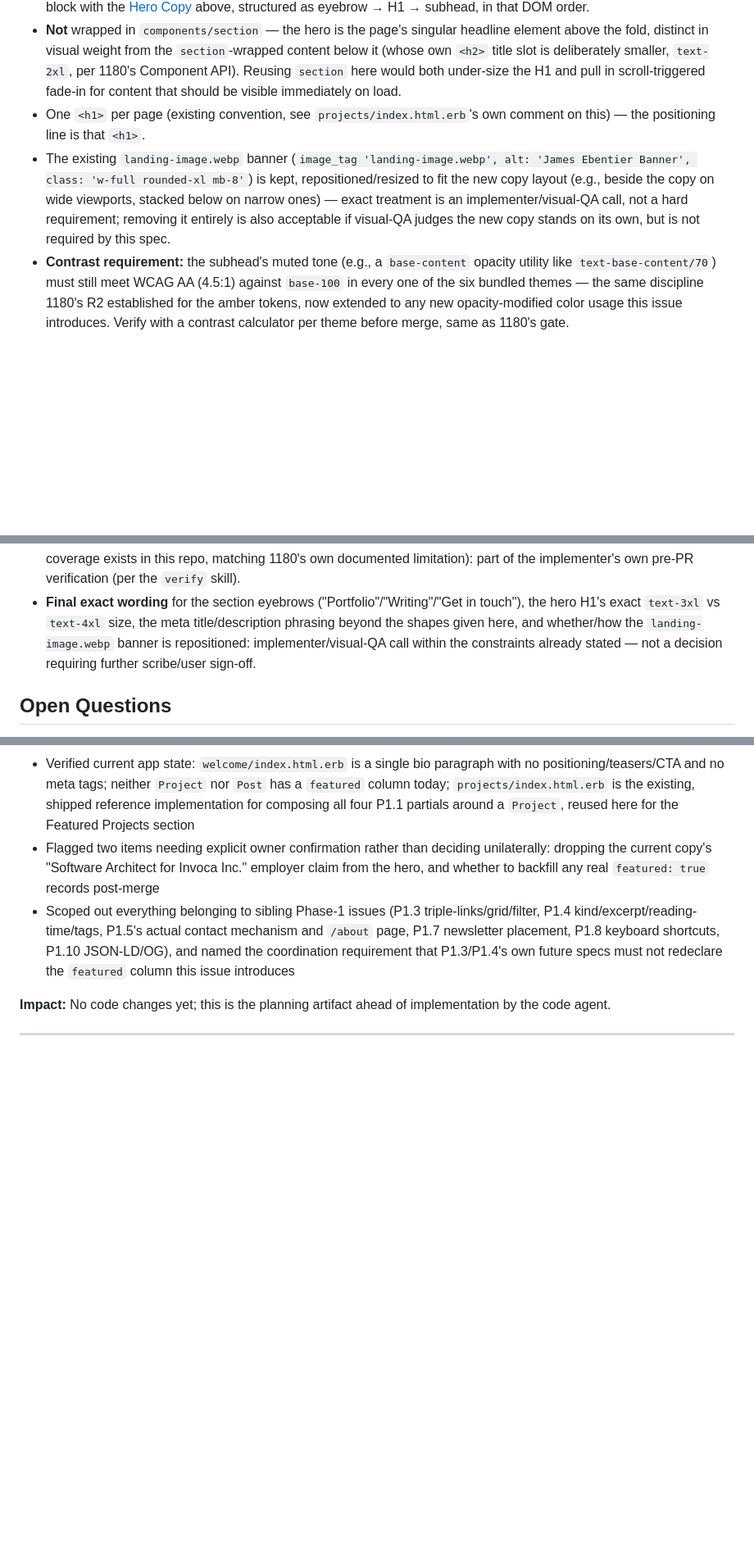
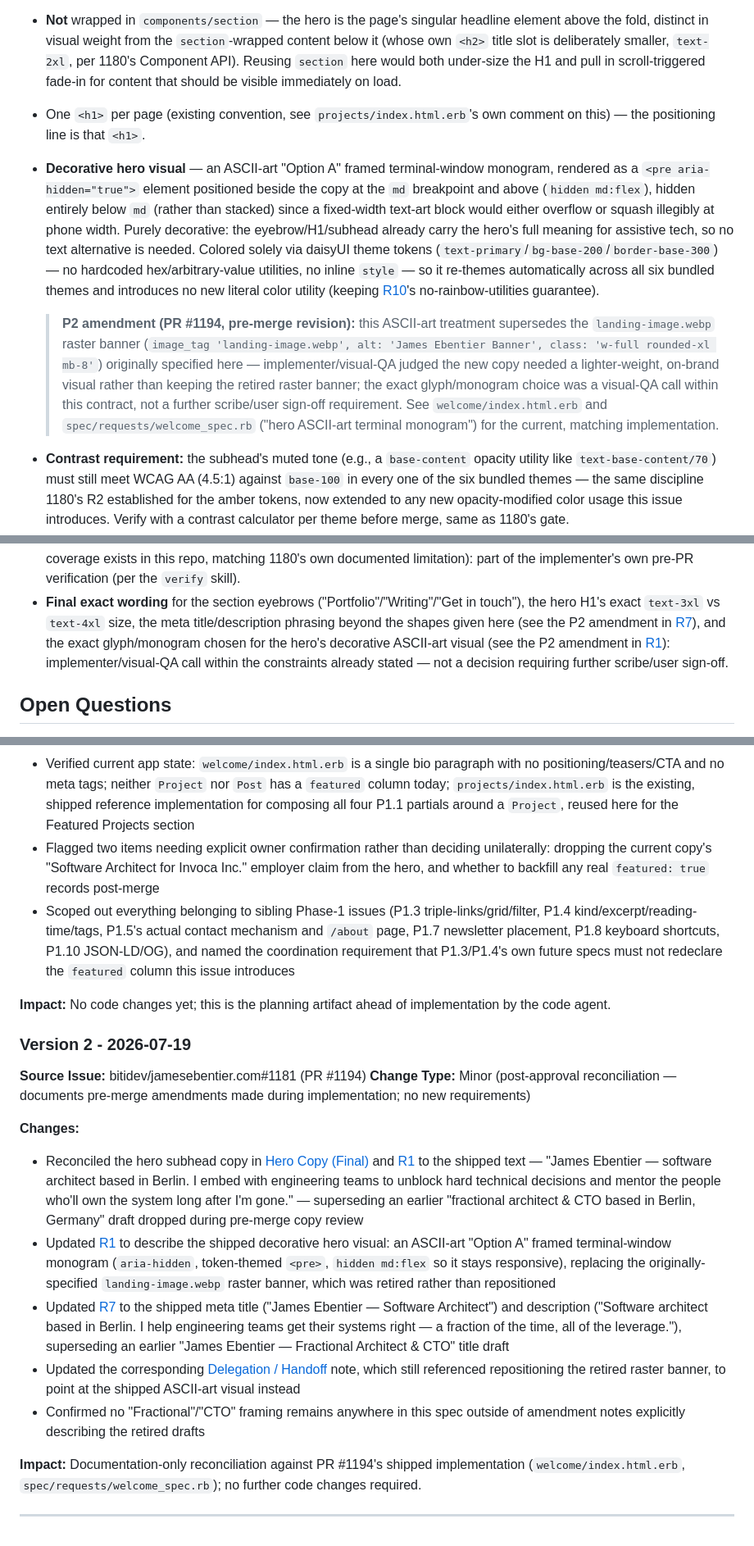
Before and after one commit to bitidev/jamesebentier.com, a Markdown page: docs/specs/1181-home-hero-redesign.md, 3 parts joined by grey strips. Shown at 82% size. Drawn GitHub-style; blank space fills up the shorter version.

Commit message:
[#1181] docs: reconcile spec to shipped hero amendments (v2)
R1's decorative hero visual, R7's meta title/description, and the hero
subheader copy in the spec still described pre-PR-#1194 drafts (the retired
raster banner and the "Fractional Architect & CTO" framing). Reconcile the
spec text to what actually shipped and log the amendments as Changelog
Version 2.

```diff
--- a/docs/specs/1181-home-hero-redesign.md
+++ b/docs/specs/1181-home-hero-redesign.md
@@ -309,12 +309,25 @@ with this safe default (omit it) so implementation is not blocked on an answer.
   that should be visible immediately on load.
 - One `<h1>` per page (existing convention, see `projects/index.html.erb`'s own comment on
   this) — the positioning line is that `<h1>`.
-- The existing `landing-image.webp` banner (`image_tag 'landing-image.webp', alt: 'James
-  Ebentier Banner', class: 'w-full rounded-xl mb-8'`) is kept, repositioned/resized to fit
-  the new copy layout (e.g., beside the copy on wide viewports, stacked below on narrow ones)
-  — exact treatment is an implementer/visual-QA call, not a hard requirement; removing it
-  entirely is also acceptable if visual-QA judges the new copy stands on its own, but is not
-  required by this spec.
+- **Decorative hero visual** — an ASCII-art "Option A" framed terminal-window monogram,
+  rendered as a `<pre aria-hidden="true">` element positioned beside the copy at the `md`
+  breakpoint and above (`hidden md:flex`), hidden entirely below `md` (rather than stacked)
+  since a fixed-width text-art block would either overflow or squash illegibly at phone
+  width. Purely decorative: the eyebrow/H1/subhead already carry the hero's full meaning for
+  assistive tech, so no text alternative is needed. Colored solely via daisyUI theme tokens
+  (`text-primary`/`bg-base-200`/`border-base-300`) — no hardcoded hex/arbitrary-value
+  utilities, no inline `style` — so it re-themes automatically across all six bundled themes
+  and introduces no new literal color utility (keeping [R10](#r10--supersede-the-old-hero-assertions-in-welcome_specrb)'s
+  no-rainbow-utilities guarantee).
+
+  > **P2 amendment (PR #1194, pre-merge revision):** this ASCII-art treatment supersedes the
+  > `landing-image.webp` raster banner (`image_tag 'landing-image.webp', alt: 'James
+  > Ebentier Banner', class: 'w-full rounded-xl mb-8'`) originally specified here —
+  > implementer/visual-QA judged the new copy needed a lighter-weight, on-brand visual rather
+  > than keeping the retired raster banner; the exact glyph/monogram choice was a visual-QA
+  > call within this contract, not a further scribe/user sign-off requirement. See
+  > `welcome/index.html.erb` and `spec/requests/welcome_spec.rb` ("hero ASCII-art terminal
+  > monogram") for the current, matching implementation.
 - **Contrast requirement:** the subhead's muted tone (e.g., a `base-content` opacity utility
   like `text-base-content/70`) must still meet WCAG AA (4.5:1) against `base-100` in every one
   of the six bundled themes — the same discipline 1180's R2 established for the amber tokens,
@@ -548,9 +568,10 @@ and the scribe's own delegation rules:
   limitation): part of the implementer's own pre-PR verification (per the `verify` skill).
 - **Final exact wording** for the section eyebrows ("Portfolio"/"Writing"/"Get in touch"),
   the hero H1's exact `text-3xl` vs `text-4xl` size, the meta title/description phrasing
-  beyond the shapes given here, and whether/how the `landing-image.webp` banner is
-  repositioned: implementer/visual-QA call within the constraints already stated — not a
-  decision requiring further scribe/user sign-off.
+  beyond the shapes given here (see the P2 amendment in [R7](#r7--baseline-home-meta-tags)),
+  and the exact glyph/monogram chosen for the hero's decorative ASCII-art visual (see the P2
+  amendment in [R1](#r1--hero-rewrite)): implementer/visual-QA call within the constraints
+  already stated — not a decision requiring further scribe/user sign-off.
 
 ## Open Questions
 
@@ -609,4 +630,34 @@ and the scribe's own delegation rules:
 **Impact:** No code changes yet; this is the planning artifact ahead of implementation by
 the code agent.
 
+### Version 2 - 2026-07-19
+**Source Issue:** bitidev/jamesebentier.com#1181 (PR #1194)
+**Change Type:** Minor (post-approval reconciliation — documents pre-merge amendments made
+during implementation; no new requirements)
+
+**Changes:**
+- Reconciled the hero subhead copy in [Hero Copy (Final)](#hero-copy-final) and
+  [R1](#r1--hero-rewrite) to the shipped text — "James Ebentier — software architect based in
+  Berlin. I embed with engineering teams to unblock hard technical decisions and mentor the
+  people who'll own the system long after I'm gone." — superseding an earlier "fractional
+  architect & CTO based in Berlin, Germany" draft dropped during pre-merge copy review
+- Updated [R1](#r1--hero-rewrite) to describe the shipped decorative hero visual: an
+  ASCII-art "Option A" framed terminal-window monogram (`aria-hidden`, token-themed `<pre>`,
+  `hidden md:flex` so it stays responsive), replacing the originally-specified
+  `landing-image.webp` raster banner, which was retired rather than repositioned
+- Updated [R7](#r7--baseline-home-meta-tags) to the shipped meta title
+  ("James Ebentier — Software Architect") and description ("Software architect based in
+  Berlin. I help engineering teams get their systems right — a fraction of the time, all of
+  the leverage."), superseding an earlier "James Ebentier — Fractional Architect & CTO" title
+  draft
+- Updated the corresponding [Delegation / Handoff](#delegation--handoff) note, which still
+  referenced repositioning the retired raster banner, to point at the shipped ASCII-art
+  visual instead
+- Confirmed no "Fractional"/"CTO" framing remains anywhere in this spec outside of amendment
+  notes explicitly describing the retired drafts
+
+**Impact:** Documentation-only reconciliation against PR #1194's shipped implementation
+(`welcome/index.html.erb`, `spec/requests/welcome_spec.rb`); no further code changes
+required.
+
 ---
```
Also changed, not shown: other parts of docs/specs/1181-home-hero-redesign.md (+11 -4 lines).
